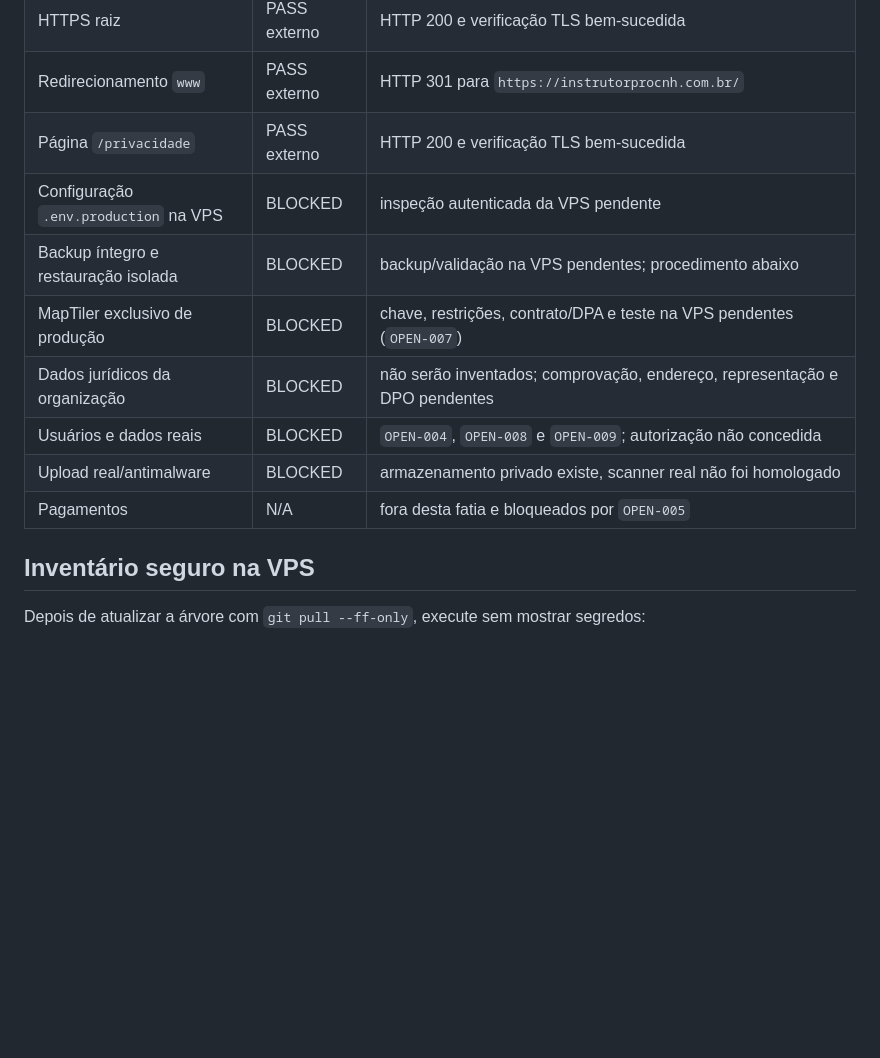
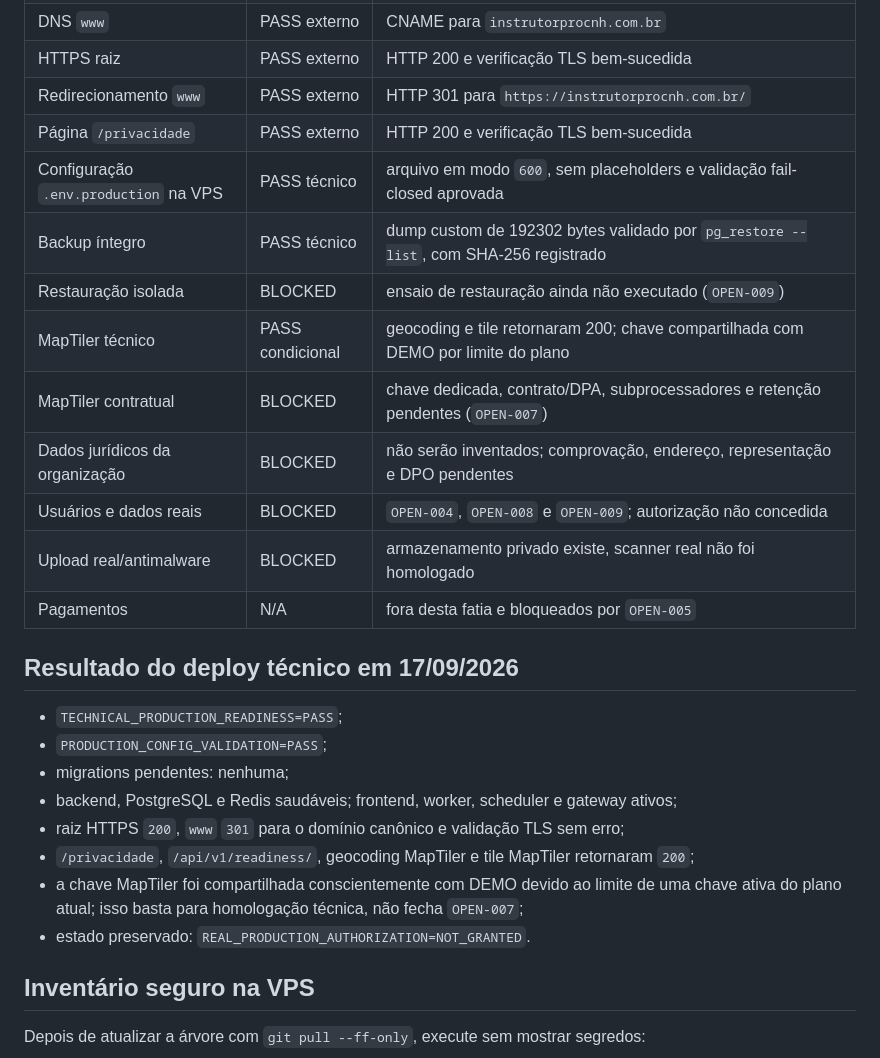
Before and after one commit to gilmargtba/InstrutorPro, a Markdown page: docs/PRODUCTION_READINESS_FATIA_8.md, the part around the change. Rendered like a GitHub page; blank space fills up the shorter version.

Commit message:
docs(operations): record production deployment evidence

```diff
--- a/docs/PRODUCTION_READINESS_FATIA_8.md
+++ b/docs/PRODUCTION_READINESS_FATIA_8.md
@@ -25,13 +25,27 @@ habilitada.
 | HTTPS raiz | PASS externo | HTTP 200 e verificação TLS bem-sucedida |
 | Redirecionamento `www` | PASS externo | HTTP 301 para `https://instrutorprocnh.com.br/` |
 | Página `/privacidade` | PASS externo | HTTP 200 e verificação TLS bem-sucedida |
-| Configuração `.env.production` na VPS | BLOCKED | inspeção autenticada da VPS pendente |
-| Backup íntegro e restauração isolada | BLOCKED | backup/validação na VPS pendentes; procedimento abaixo |
-| MapTiler exclusivo de produção | BLOCKED | chave, restrições, contrato/DPA e teste na VPS pendentes (`OPEN-007`) |
+| Configuração `.env.production` na VPS | PASS técnico | arquivo em modo `600`, sem placeholders e validação fail-closed aprovada |
+| Backup íntegro | PASS técnico | dump custom de 192302 bytes validado por `pg_restore --list`, com SHA-256 registrado |
+| Restauração isolada | BLOCKED | ensaio de restauração ainda não executado (`OPEN-009`) |
+| MapTiler técnico | PASS condicional | geocoding e tile retornaram 200; chave compartilhada com DEMO por limite do plano |
+| MapTiler contratual | BLOCKED | chave dedicada, contrato/DPA, subprocessadores e retenção pendentes (`OPEN-007`) |
 | Dados jurídicos da organização | BLOCKED | não serão inventados; comprovação, endereço, representação e DPO pendentes |
 | Usuários e dados reais | BLOCKED | `OPEN-004`, `OPEN-008` e `OPEN-009`; autorização não concedida |
 | Upload real/antimalware | BLOCKED | armazenamento privado existe, scanner real não foi homologado |
 | Pagamentos | N/A | fora desta fatia e bloqueados por `OPEN-005` |
+
+## Resultado do deploy técnico em 17/09/2026
+
+- `TECHNICAL_PRODUCTION_READINESS=PASS`;
+- `PRODUCTION_CONFIG_VALIDATION=PASS`;
+- migrations pendentes: nenhuma;
+- backend, PostgreSQL e Redis saudáveis; frontend, worker, scheduler e gateway ativos;
+- raiz HTTPS `200`, `www` `301` para o domínio canônico e validação TLS sem erro;
+- `/privacidade`, `/api/v1/readiness/`, geocoding MapTiler e tile MapTiler retornaram `200`;
+- a chave MapTiler foi compartilhada conscientemente com DEMO devido ao limite de uma chave ativa
+  do plano atual; isso basta para homologação técnica, não fecha `OPEN-007`;
+- estado preservado: `REAL_PRODUCTION_AUTHORIZATION=NOT_GRANTED`.
 
 ## Inventário seguro na VPS
 
```
Also changed, not shown: docs/CHECKPOINT.md (+6 -0 lines).
